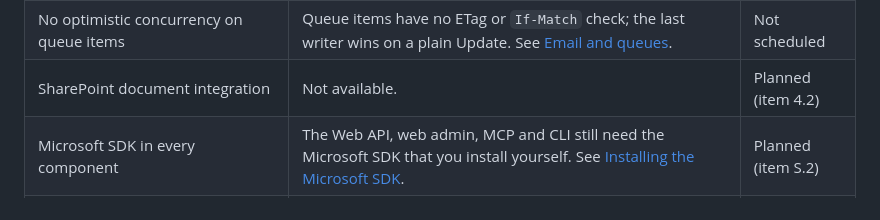
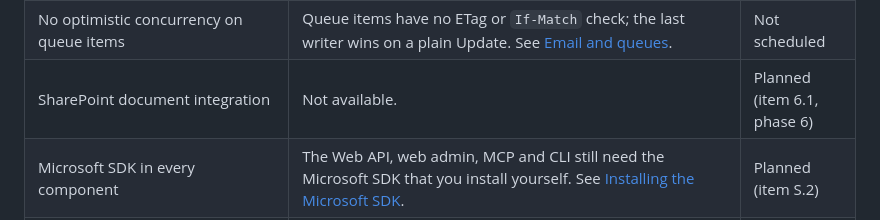
Before and after one commit to pwbit/xrmverse, a Markdown page: docs/known-issues.md, the part around the change. Rendered like a GitHub page.

```diff
--- a/docs/known-issues.md
+++ b/docs/known-issues.md
@@ -146,7 +146,7 @@ Features that are missing or partial today. Each one fails explicitly where it i
 | Link from a system job to its record | `asyncoperation.regardingobjectid` is a plain id column, not a lookup: filter on it by value; it has no navigation property and no name. | Not scheduled |
 | Queue privilege `prvPickFromQueue` | The message privilege is not modelled. Pick, Release, Route, Remove and the Update or Delete of a queue item need the queue item privilege, the item's queue readable (public, owned, a member, or shared) and Read on its record instead; no Write on the queue itself. See [Email and queues](email-and-queues.md#security-of-the-messages). | Stays until verified against Dataverse |
 | No optimistic concurrency on queue items | Queue items have no ETag or `If-Match` check; the last writer wins on a plain Update. See [Email and queues](email-and-queues.md#known-limits). | Not scheduled |
-| SharePoint document integration | Not available. | Planned (item 4.2) |
+| SharePoint document integration | Not available. | Planned (item 6.1, phase 6) |
 | Microsoft SDK in every component | The Web API, web admin, MCP and CLI still need the Microsoft SDK that you install yourself. See [Installing the Microsoft SDK](microsoft-sdk.md). | Planned (item S.2) |
 | In-process plug-ins without the Microsoft SDK | Plug-ins that run inside the transaction must be built against the Microsoft SDK; without it, only webhooks and workflows are available. | Planned (item S.4) |
 
```
Also changed, not shown: README.md (+4 -3 lines), docs/images/xrmverse-roadmap.png, 1 other file.
